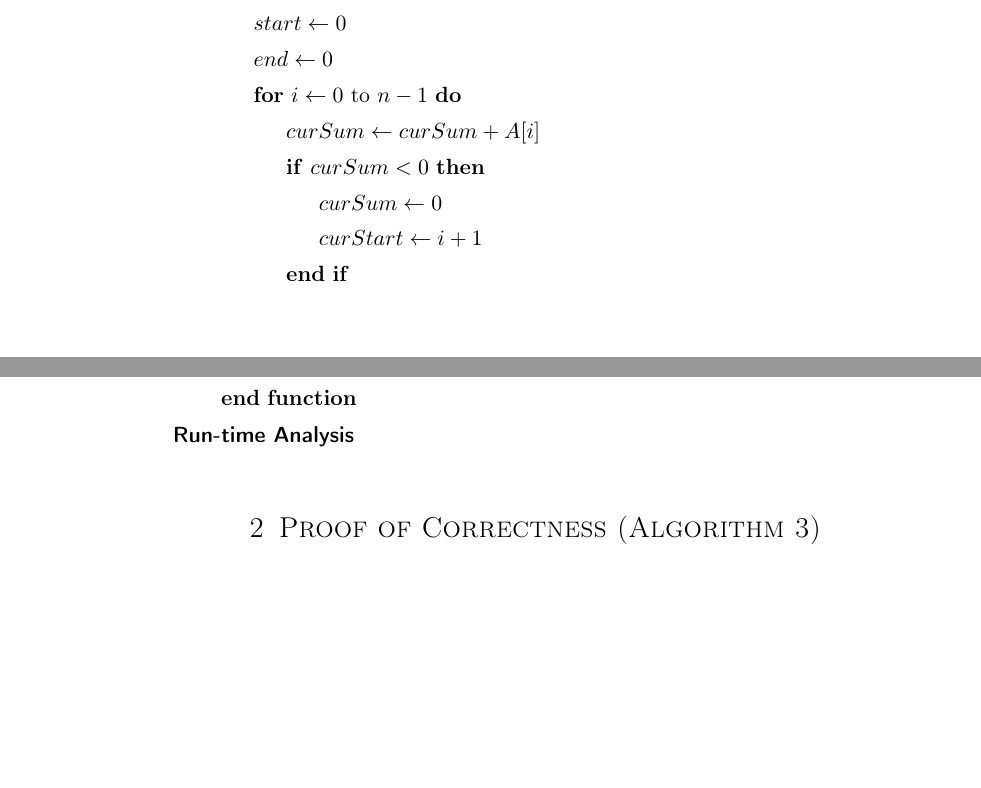
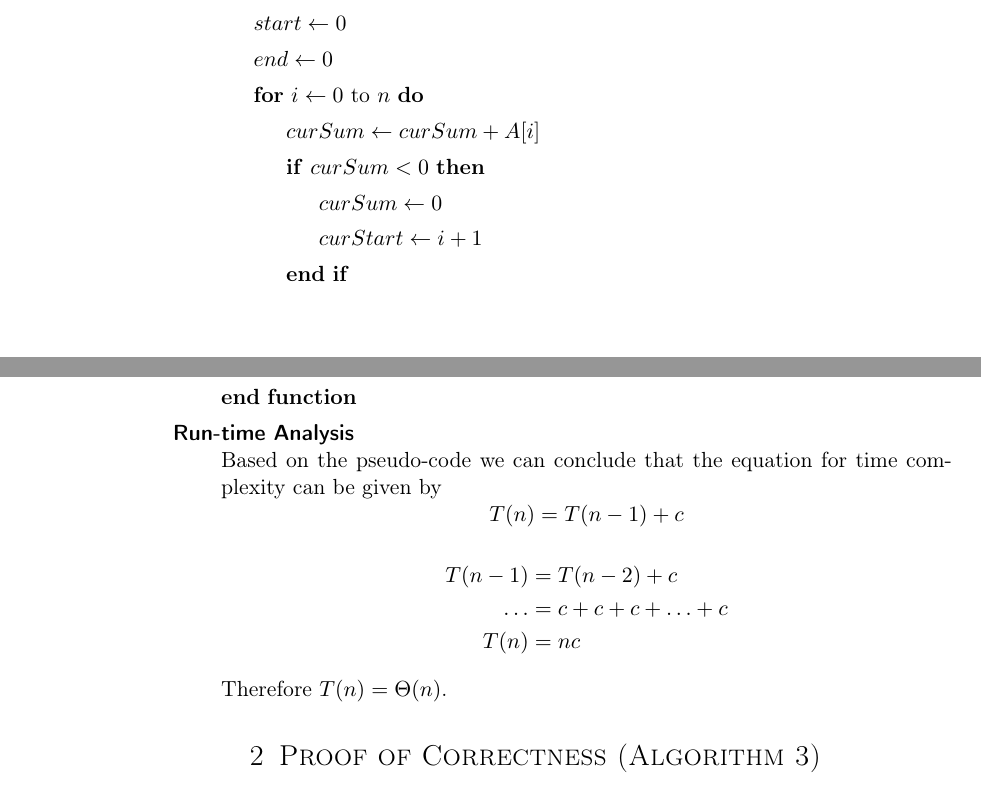
Before and after one commit to DeepOceanWaters/CS-325, a LaTeX document (projects/project1/project1-report.tex): two parts of pages 5 and 6 of 7, joined at a grey line, cut so that both start at the same text, the shorter picture padded with empty space. Compiled offline with pdfLaTeX.

Commit message:
Added algo 4 time complexity
P1

```diff
--- a/projects/project1/project1-report.tex
+++ b/projects/project1/project1-report.tex
@@ -249,7 +249,7 @@
                 \State $curStart \gets 0$
                 \State $start \gets 0$
                 \State $end \gets 0$
-                \For{$i \gets 0 \textrm{ to } n - 1$}
+                \For{$i \gets 0 \textrm{ to } n$}
                     \State $curSum \gets curSum + A[i]$
                     \If{$curSum < 0$}
                         \State $curSum \gets 0$
@@ -265,6 +265,15 @@
             \EndFunction
         \end{algorithmc}
         \item[Run-time Analysis] \hfill \\
+        Based on the pseudo-code we can conclude that the equation for
+        time complexity can be given by
+        \[ T(n) = T(n - 1) + c \]
+        \begin{align*}
+            T(n - 1) & = T(n - 2) + c \\
+            \ldots & = c + c + c + \ldots + c \\
+            T(n) & = nc
+        \end{align*}
+        Therefore $T(n) = \Theta(n)$.
     \end{description}
 \end{enumerate}
 
```
